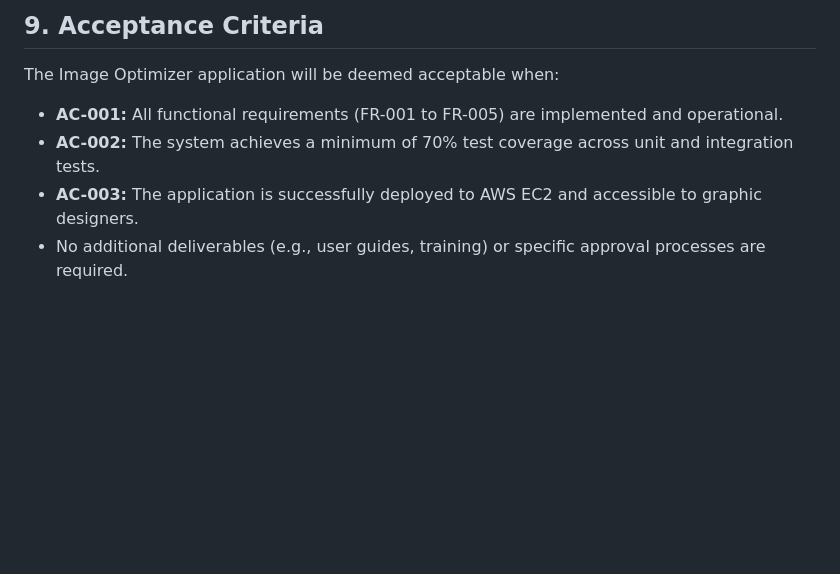
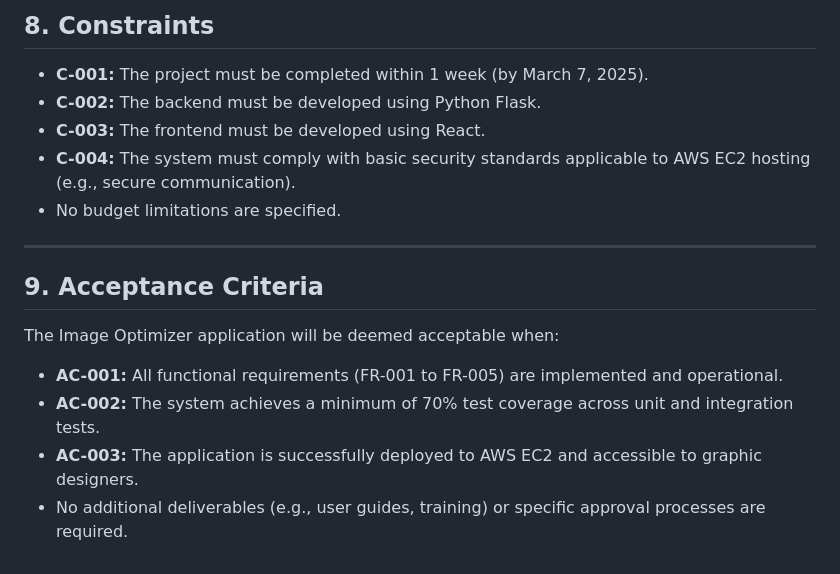
Before and after one commit to lcyin/image-optimizer, a Markdown page: requirements-analisis.md, the part around one of its changes. Drawn GitHub-style; blank space fills up the shorter version.

```diff
--- a/requirements-analisis.md
+++ b/requirements-analisis.md
@@ -186,12 +119,16 @@
 
-<h2 id="9-acceptance-criteria">9. Acceptance Criteria</h2>
-<p>The Image Optimizer application will be deemed acceptable when:</p>
-<ul>
-    <li><strong>AC-001:</strong> All functional requirements (FR-001 to FR-005) are implemented and operational.</li>
-    <li><strong>AC-002:</strong> The system achieves a minimum of 70% test coverage across unit and integration tests.</li>
-    <li><strong>AC-003:</strong> The application is successfully deployed to AWS EC2 and accessible to graphic designers.</li>
-    <li>No additional deliverables (e.g., user guides, training) or specific approval processes are required.</li>
-</ul>
+## 8. Constraints
+- **C-001:** The project must be completed within 1 week (by March 7, 2025).
+- **C-002:** The backend must be developed using Python Flask.
+- **C-003:** The frontend must be developed using React.
+- **C-004:** The system must comply with basic security standards applicable to AWS EC2 hosting (e.g., secure communication).
+- No budget limitations are specified.
 
-</body>
-</html>
+---
+
+## 9. Acceptance Criteria
+The Image Optimizer application will be deemed acceptable when:
+- **AC-001:** All functional requirements (FR-001 to FR-005) are implemented and operational.
+- **AC-002:** The system achieves a minimum of 70% test coverage across unit and integration tests.
+- **AC-003:** The application is successfully deployed to AWS EC2 and accessible to graphic designers.
+- No additional deliverables (e.g., user guides, training) or specific approval processes are required.
```
Also changed, not shown: other parts of requirements-analisis.md (+85 -152 lines).
